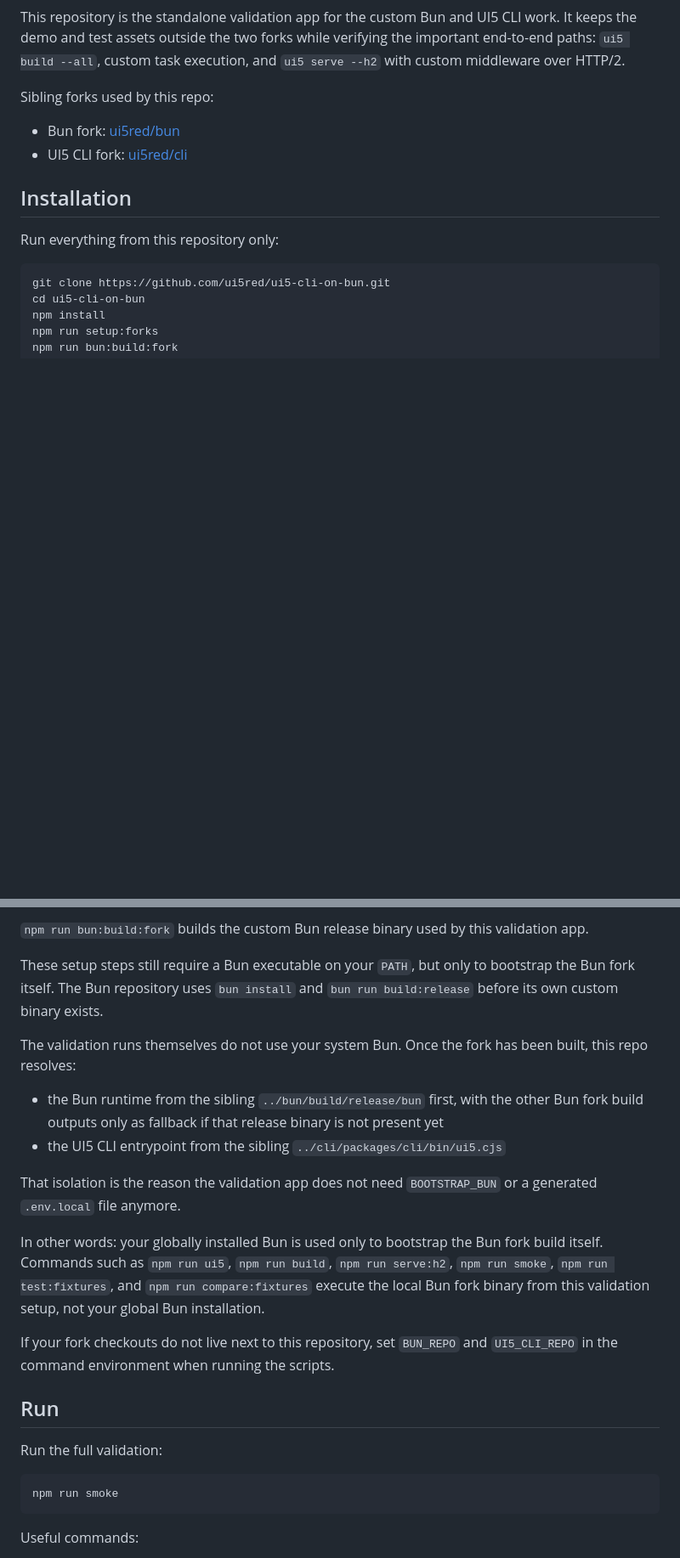
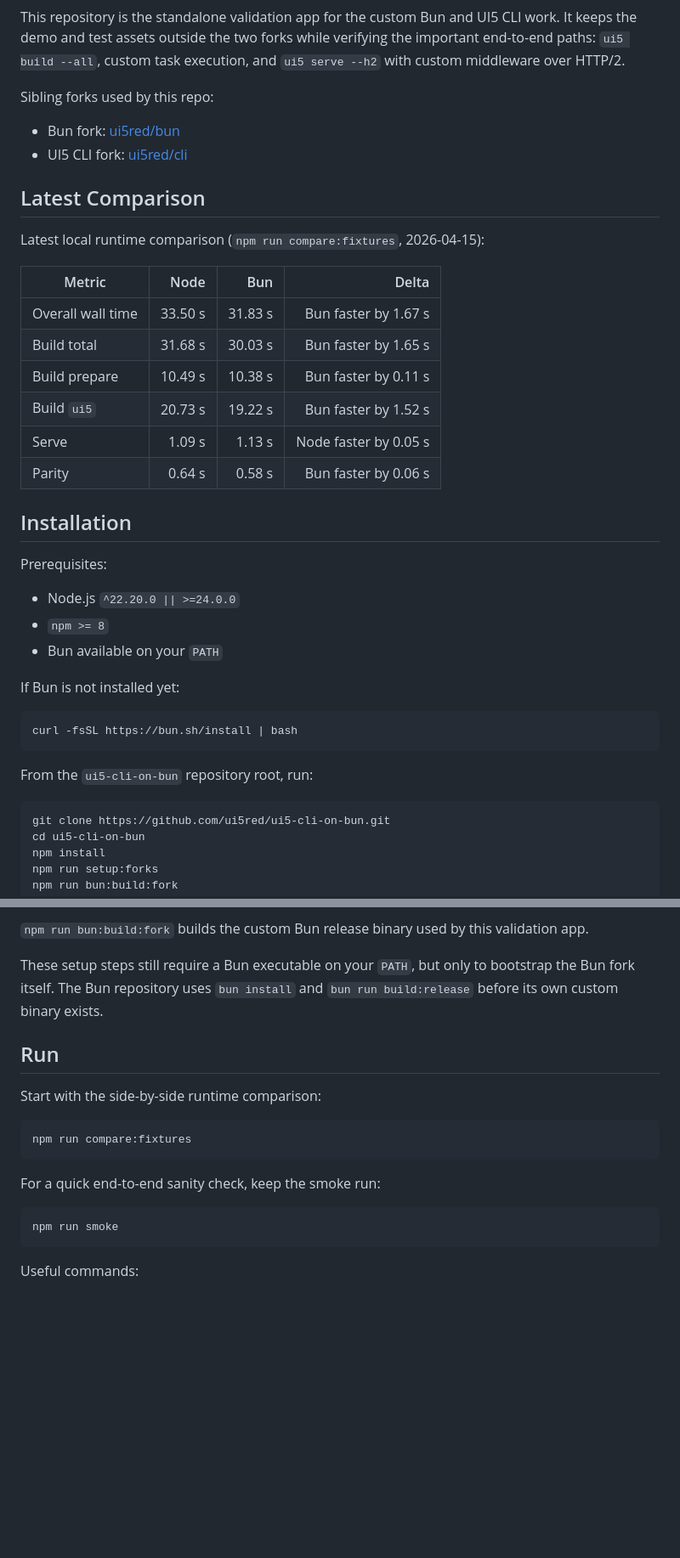
Before and after one commit to ui5red/ui5-cli-on-bun, a Markdown page: README.md, 2 parts joined by grey strips. Shown at 85% size. GitHub-like rendering; blank space fills up the shorter version.

Commit message:
Refine validation app README structure

````diff
--- a/README.md
+++ b/README.md
@@ -8,9 +8,34 @@ Sibling forks used by this repo:
 - Bun fork: [ui5red/bun](https://github.com/ui5red/bun)
 - UI5 CLI fork: [ui5red/cli](https://github.com/ui5red/cli)
 
+## Latest Comparison
+
+Latest local runtime comparison (`npm run compare:fixtures`, 2026-04-15):
+
+| Metric | Node | Bun | Delta |
+| --- | ---: | ---: | ---: |
+| Overall wall time | 33.50 s | 31.83 s | Bun faster by 1.67 s |
+| Build total | 31.68 s | 30.03 s | Bun faster by 1.65 s |
+| Build prepare | 10.49 s | 10.38 s | Bun faster by 0.11 s |
+| Build `ui5` | 20.73 s | 19.22 s | Bun faster by 1.52 s |
+| Serve | 1.09 s | 1.13 s | Node faster by 0.05 s |
+| Parity | 0.64 s | 0.58 s | Bun faster by 0.06 s |
+
 ## Installation
 
-Run everything from this repository only:
+Prerequisites:
+
+- Node.js `^22.20.0 || >=24.0.0`
+- `npm >= 8`
+- Bun available on your `PATH`
+
+If Bun is not installed yet:
+
+```sh
+curl -fsSL https://bun.sh/install | bash
+```
+
+From the `ui5-cli-on-bun` repository root, run:
 
 ```sh
 git clone https://github.com/ui5red/ui5-cli-on-bun.git
@@ -26,24 +51,20 @@ npm run bun:build:fork
 
 These setup steps still require a Bun executable on your `PATH`, but only to bootstrap the Bun fork itself. The Bun repository uses `bun install` and `bun run build:release` before its own custom binary exists.
 
-The validation runs themselves do not use your system Bun. Once the fork has been built, this repo resolves:
-
-- the Bun runtime from the sibling `../bun/build/release/bun` first, with the other Bun fork build outputs only as fallback if that release binary is not present yet
-- the UI5 CLI entrypoint from the sibling `../cli/packages/cli/bin/ui5.cjs`
-
-That isolation is the reason the validation app does not need `BOOTSTRAP_BUN` or a generated `.env.local` file anymore.
-
-In other words: your globally installed Bun is used only to bootstrap the Bun fork build itself. Commands such as `npm run ui5`, `npm run build`, `npm run serve:h2`, `npm run smoke`, `npm run test:fixtures`, and `npm run compare:fixtures` execute the local Bun fork binary from this validation setup, not your global Bun installation.
-
-If your fork checkouts do not live next to this repository, set `BUN_REPO` and `UI5_CLI_REPO` in the command environment when running the scripts.
-
 ## Run
 
-Run the full validation:
+Start with the side-by-side runtime comparison:
+
+```sh
+npm run compare:fixtures
+```
+
+For a quick end-to-end sanity check, keep the smoke run:
 
 ```sh
 npm run smoke
 ```
+
 
 Useful commands:
 
````
Also changed, not shown: other parts of README.md (+0 -11 lines).
